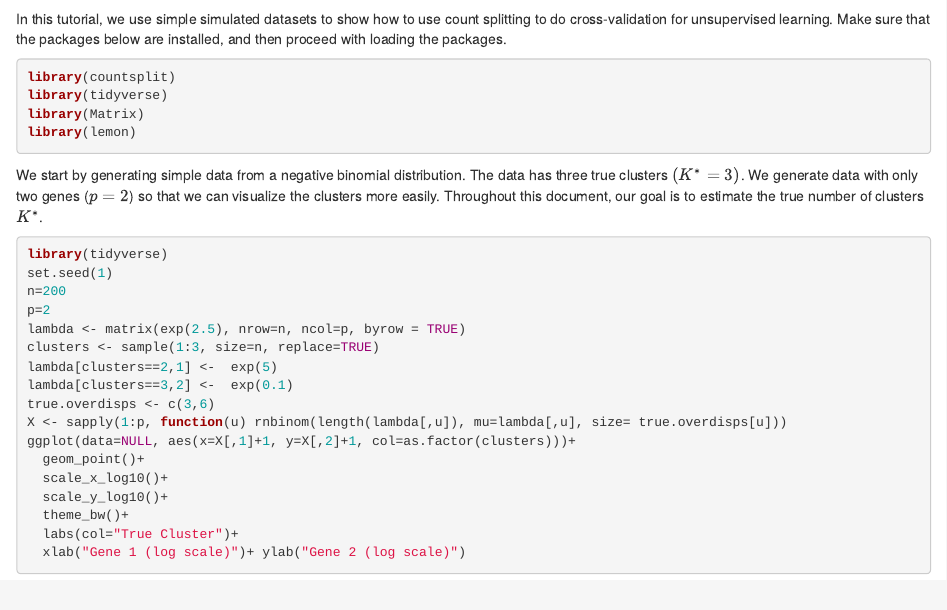
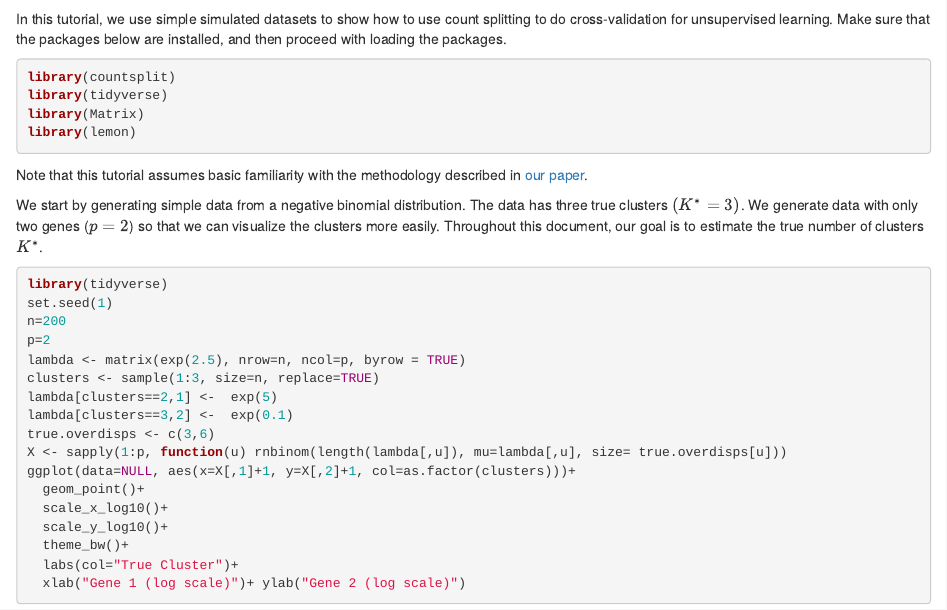
Before and after one commit to anna-neufeld/countsplit.tutorials, an R Markdown document (vignettes/MSE_tutorial.Rmd): the page in a window 1100 px wide, from its top. The pictures show the output file vignettes/MSE_tutorial.html that the author committed with the source, opened offline.

Commit message:
added new ARXIV links to preprint

````diff
--- a/vignettes/MSE_tutorial.Rmd
+++ b/vignettes/MSE_tutorial.Rmd
@@ -24,6 +24,8 @@ library(tidyverse)
 library(Matrix)
 library(lemon)
 ```
+
+Note that this tutorial assumes basic familiarity with the methodology described in [our paper](https://arxiv.org/abs/2307.12985).
 
 We start by generating simple data from a negative binomial distribution. The data has three true clusters $(K^*=3)$. We generate data with only two genes ($p=2$) so that we can visualize the clusters more easily. Throughout this document, our goal is to estimate the true number of clusters $K^*$.
 
````
Also changed, not shown: vignettes/countsplit_tutorial.Rmd (+0 -3 lines), README.md, docs/pkgdown.yml, vignettes/MSE_tutorial.html, 4 other files.
